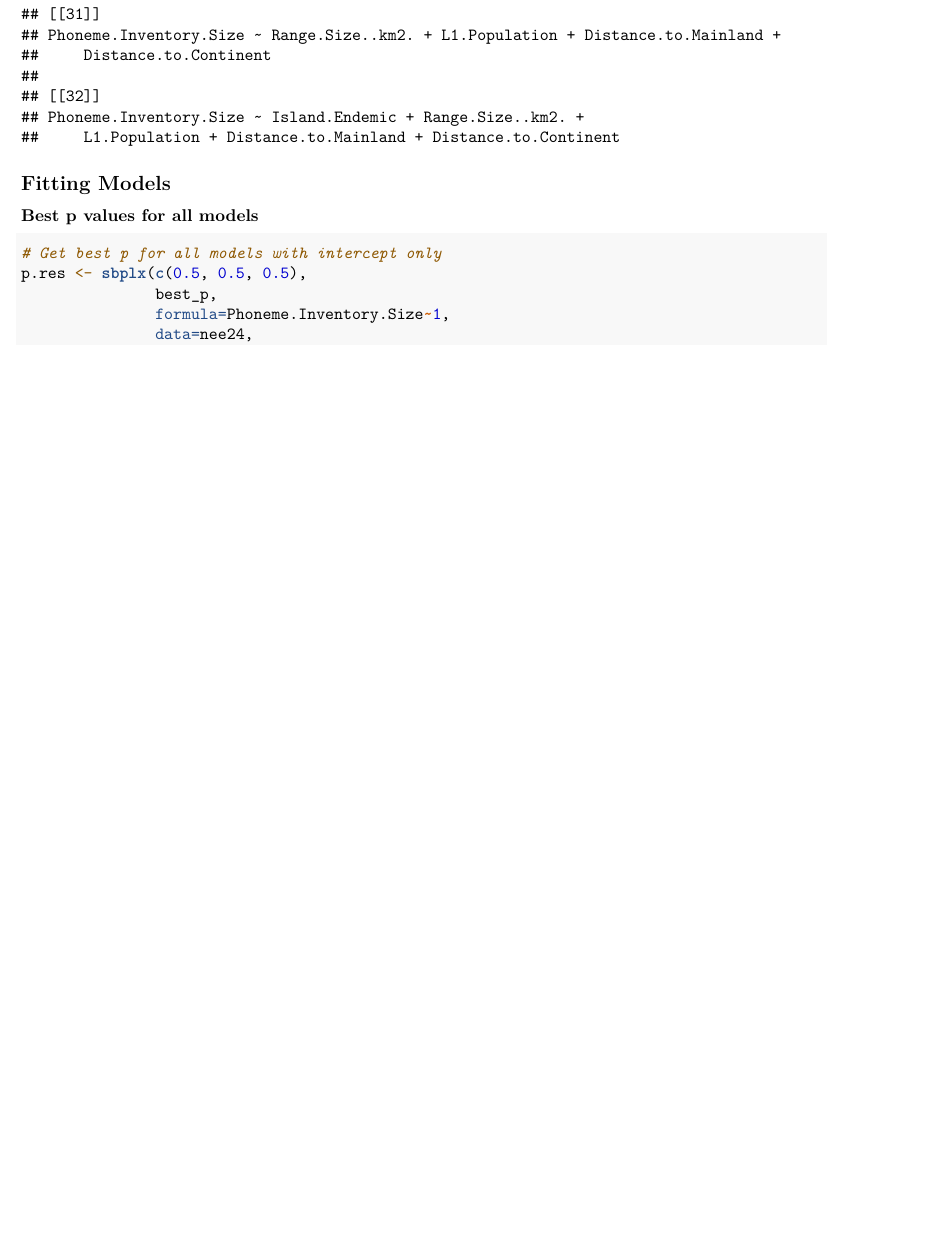
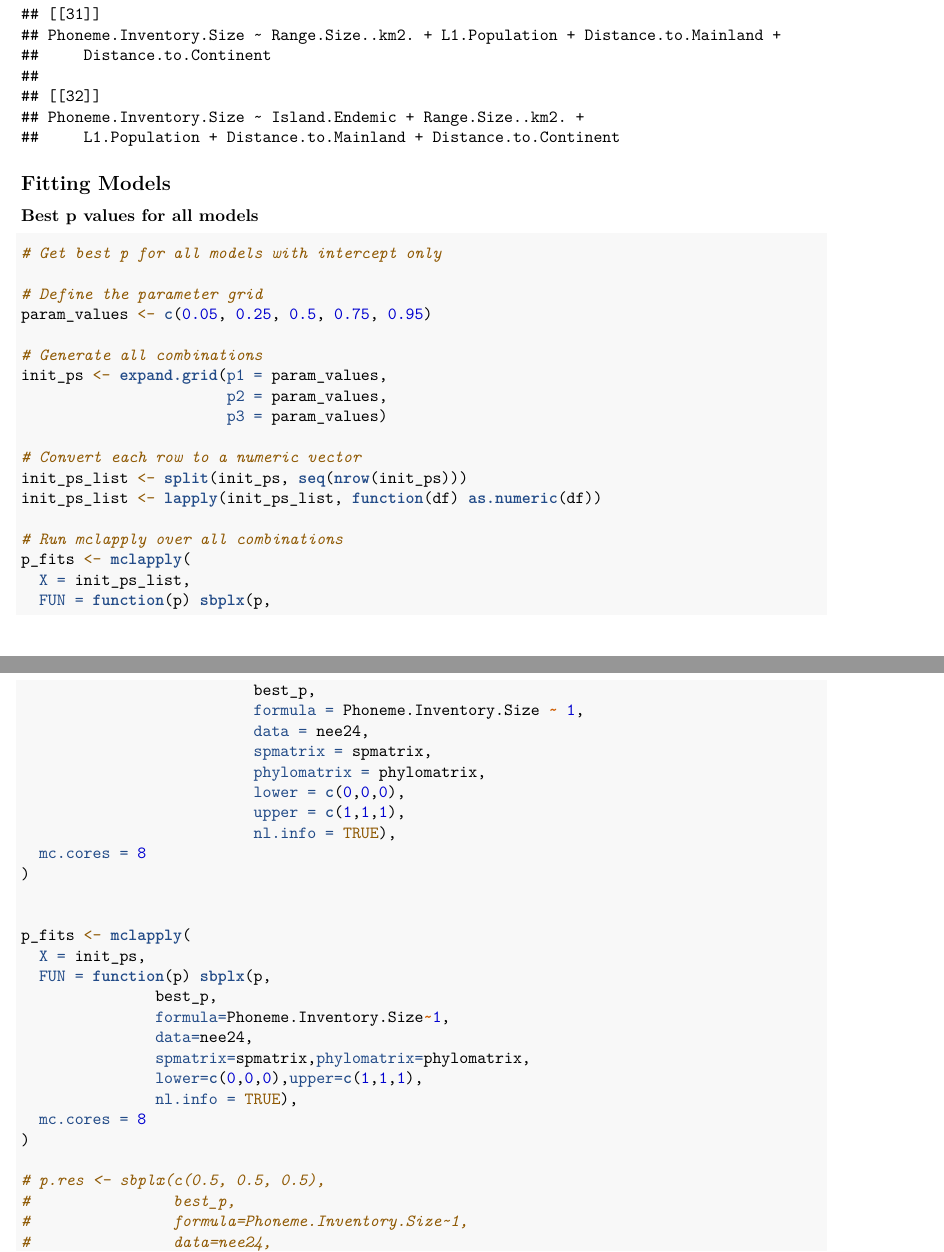
Before and after one commit to Aejlaexctra/PHONEME_2025, an R Markdown document (NEE24_Analysis.rmd): part of page 7 of 8 before the commit and two parts of pages 7 and 8 of 8 after it, the two joined at a grey line, cut so that both start at the same text, the shorter picture padded with empty space. Rendered offline with R 4.5, knitr and Pandoc, then LaTeX, with nearby package versions; some code elsewhere in the file could not run offline.

Commit message:
Trying to find best p

````diff
--- a/NEE24_Analysis.rmd
+++ b/NEE24_Analysis.rmd
@@ -184,10 +184,48 @@ unlist(models)
 
 ```{r, eval=FALSE}
 # Get best p for all models with intercept only
-p.res <- sbplx(c(0.5, 0.5, 0.5),
+
+# Define the parameter grid
+param_values <- c(0.05, 0.25, 0.5, 0.75, 0.95)
+
+# Generate all combinations
+init_ps <- expand.grid(p1 = param_values,
+                       p2 = param_values,
+                       p3 = param_values)
+
+# Convert each row to a numeric vector
+init_ps_list <- split(init_ps, seq(nrow(init_ps)))
+init_ps_list <- lapply(init_ps_list, function(df) as.numeric(df))
+
+# Run mclapply over all combinations
+p_fits <- mclapply(
+  X = init_ps_list,
+  FUN = function(p) sbplx(p,
+                          best_p,
+                          formula = Phoneme.Inventory.Size ~ 1,
+                          data = nee24,
+                          spmatrix = spmatrix,
+                          phylomatrix = phylomatrix,
+                          lower = c(0,0,0),
+                          upper = c(1,1,1),
+                          nl.info = TRUE),
+  mc.cores = 8
+)
+
+
+p_fits <- mclapply(
+  X = init_ps,
+  FUN = function(p) sbplx(p,
                best_p,
                formula=Phoneme.Inventory.Size~1,
                data=nee24,
                spmatrix=spmatrix,phylomatrix=phylomatrix,
                lower=c(0,0,0),upper=c(1,1,1),
-               nl.info = TRUE)
+               nl.info = TRUE),
+  mc.cores = 8
+)
+
+# p.res <- sbplx(c(0.5, 0.5, 0.5),
+#                best_p,
+#                formula=Phoneme.Inventory.Size~1,
+#                data=nee24,
````
Also changed, not shown: NEE24_Analysis.rmd (4 more changed lines).
